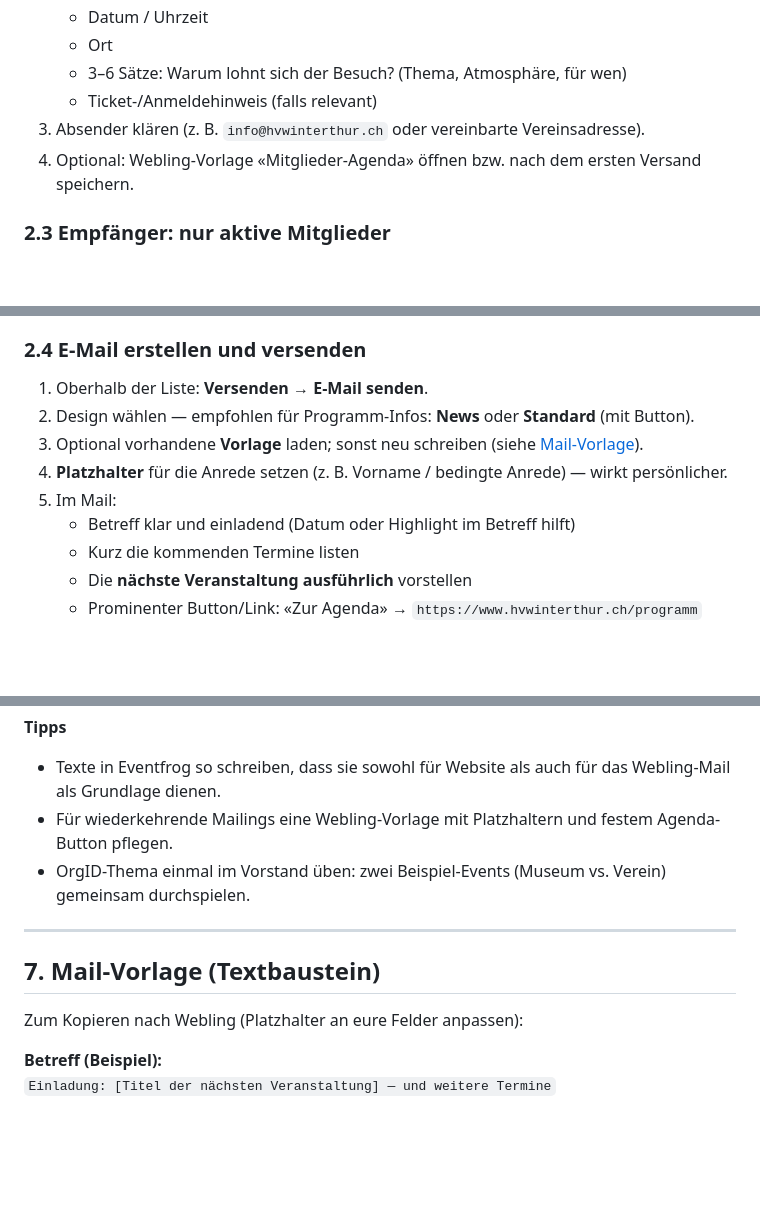
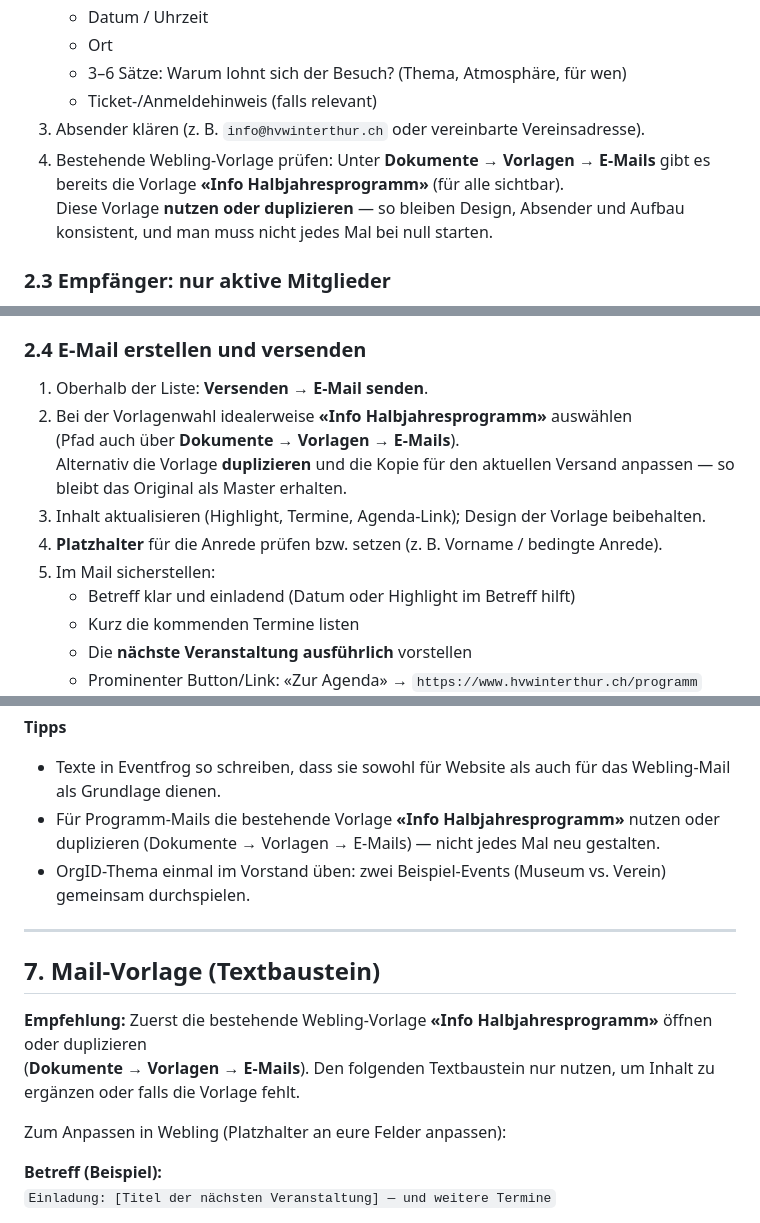
Before and after one commit to seidenraupe/prototype-hvw-website, a Markdown page: docs/Ausbildung-Webling-Eventfrog.md, 3 parts joined by grey strips. Drawn GitHub-style; blank space fills up the shorter version.

Commit message:
docs: Hinweis auf Webling-Vorlage «Info Halbjahresprogramm»
Empfehlung, die bestehende E-Mail-Vorlage zu nutzen oder zu
duplizieren; Vorbereitung, Versandschritte, Checkliste und Tipps angepasst.

Co-authored-by: seidenraupe <seidenraupe@users.noreply.github.com>

```diff
--- a/docs/Ausbildung-Webling-Eventfrog.md
+++ b/docs/Ausbildung-Webling-Eventfrog.md
@@ -93,7 +93,8 @@ Sobald die volle Website live ist, denselben Hinweis auf die Agenda-Seite setzen
    - 3–6 Sätze: Warum lohnt sich der Besuch? (Thema, Atmosphäre, für wen)
    - Ticket-/Anmeldehinweis (falls relevant)
 3. Absender klären (z. B. `info@hvwinterthur.ch` oder vereinbarte Vereinsadresse).
-4. Optional: Webling-Vorlage «Mitglieder-Agenda» öffnen bzw. nach dem ersten Versand speichern.
+4. Bestehende Webling-Vorlage prüfen: Unter **Dokumente → Vorlagen → E-Mails** gibt es bereits die Vorlage **«Info Halbjahresprogramm»** (für alle sichtbar).
+   Diese Vorlage **nutzen oder duplizieren** — so bleiben Design, Absender und Aufbau konsistent, und man muss nicht jedes Mal bei null starten.
 
 ### 2.3 Empfänger: nur aktive Mitglieder
 
@@ -109,10 +110,12 @@ Sobald die volle Website live ist, denselben Hinweis auf die Agenda-Seite setzen
 ### 2.4 E-Mail erstellen und versenden
 
 1. Oberhalb der Liste: **Versenden** → **E-Mail senden**.
-2. Design wählen — empfohlen für Programm-Infos: **News** oder **Standard** (mit Button).
-3. Optional vorhandene **Vorlage** laden; sonst neu schreiben (siehe [Mail-Vorlage](#7-mail-vorlage-textbaustein)).
-4. **Platzhalter** für die Anrede setzen (z. B. Vorname / bedingte Anrede) — wirkt persönlicher.
-5. Im Mail:
+2. Bei der Vorlagenwahl idealerweise **«Info Halbjahresprogramm»** auswählen
+   (Pfad auch über **Dokumente → Vorlagen → E-Mails**).
+   Alternativ die Vorlage **duplizieren** und die Kopie für den aktuellen Versand anpassen — so bleibt das Original als Master erhalten.
+3. Inhalt aktualisieren (Highlight, Termine, Agenda-Link); Design der Vorlage beibehalten.
+4. **Platzhalter** für die Anrede prüfen bzw. setzen (z. B. Vorname / bedingte Anrede).
+5. Im Mail sicherstellen:
    - Betreff klar und einladend (Datum oder Highlight im Betreff hilft)
    - Kurz die kommenden Termine listen
    - Die **nächste Veranstaltung ausführlich** vorstellen
@@ -286,14 +290,17 @@ Wenn ein Event unter dem falschen Veranstalter läuft:
 **Tipps**
 
 - Texte in Eventfrog so schreiben, dass sie sowohl für Website als auch für das Webling-Mail als Grundlage dienen.
-- Für wiederkehrende Mailings eine Webling-Vorlage mit Platzhaltern und festem Agenda-Button pflegen.
+- Für Programm-Mails die bestehende Vorlage **«Info Halbjahresprogramm»** nutzen oder duplizieren (Dokumente → Vorlagen → E-Mails) — nicht jedes Mal neu gestalten.
 - OrgID-Thema einmal im Vorstand üben: zwei Beispiel-Events (Museum vs. Verein) gemeinsam durchspielen.
 
 ---
 
 ## 7. Mail-Vorlage (Textbaustein)
 
-Zum Kopieren nach Webling (Platzhalter an eure Felder anpassen):
+**Empfehlung:** Zuerst die bestehende Webling-Vorlage **«Info Halbjahresprogramm»** öffnen oder duplizieren
+(**Dokumente → Vorlagen → E-Mails**). Den folgenden Textbaustein nur nutzen, um Inhalt zu ergänzen oder falls die Vorlage fehlt.
+
+Zum Anpassen in Webling (Platzhalter an eure Felder anpassen):
 
 **Betreff (Beispiel):**
 `Einladung: [Titel der nächsten Veranstaltung] — und weitere Termine`
```
Also changed, not shown: other parts of docs/Ausbildung-Webling-Eventfrog.md (+3 -2 lines).
